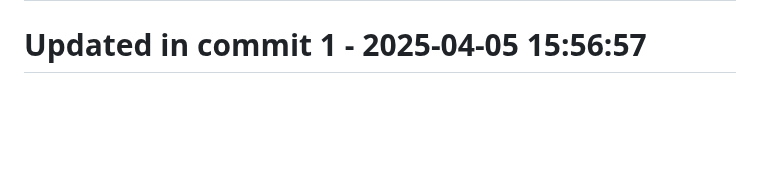
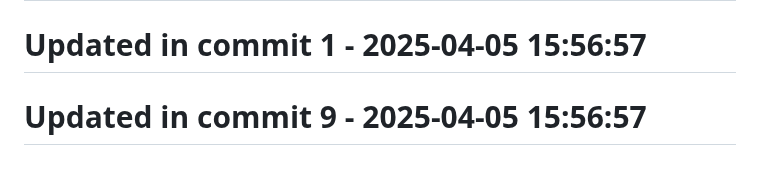
Before and after one commit to llamasearchai/llamascale, a Markdown page: README.md, the part around the change. GitHub-like rendering; blank space fills up the shorter version.

Commit message:
feat: Implement README functionality

```diff
--- a/README.md
+++ b/README.md
@@ -361,3 +361,5 @@ Contributions are welcome! Please feel free to submit a Pull Request.
 # Updated in commit 25 - 2025-04-05 15:22:38
 
 # Updated in commit 1 - 2025-04-05 15:56:57
+
+# Updated in commit 9 - 2025-04-05 15:56:57
```
